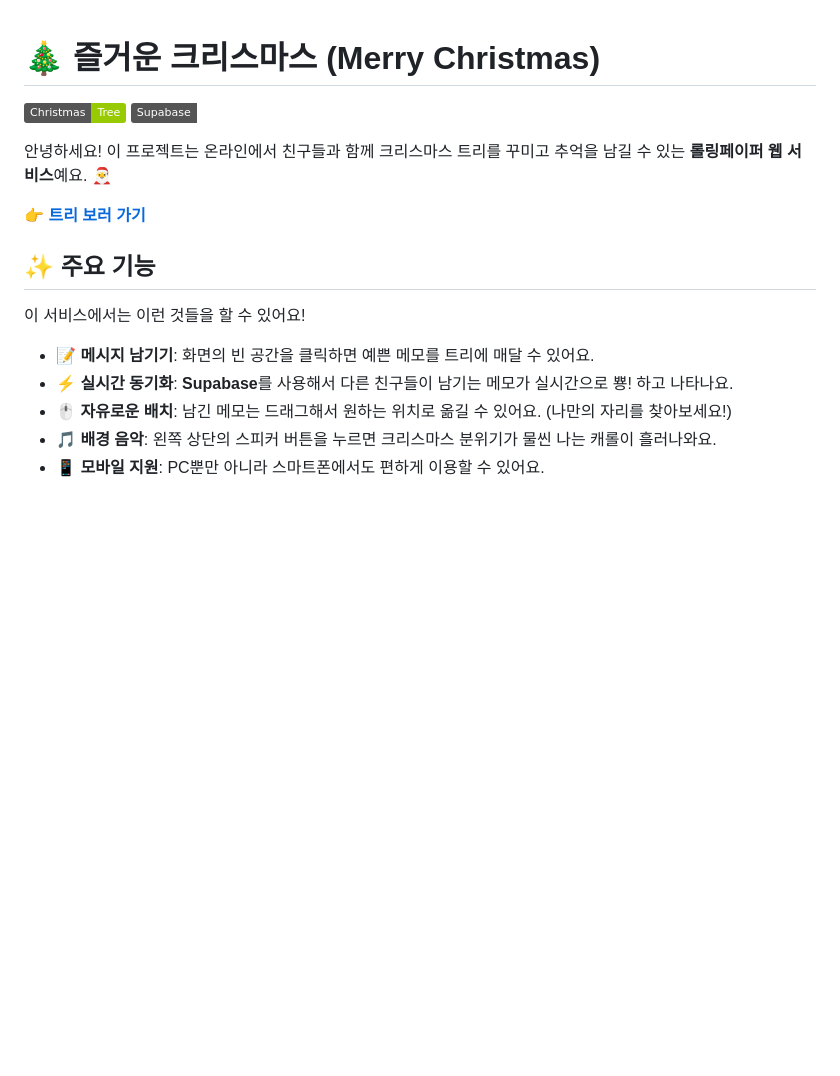
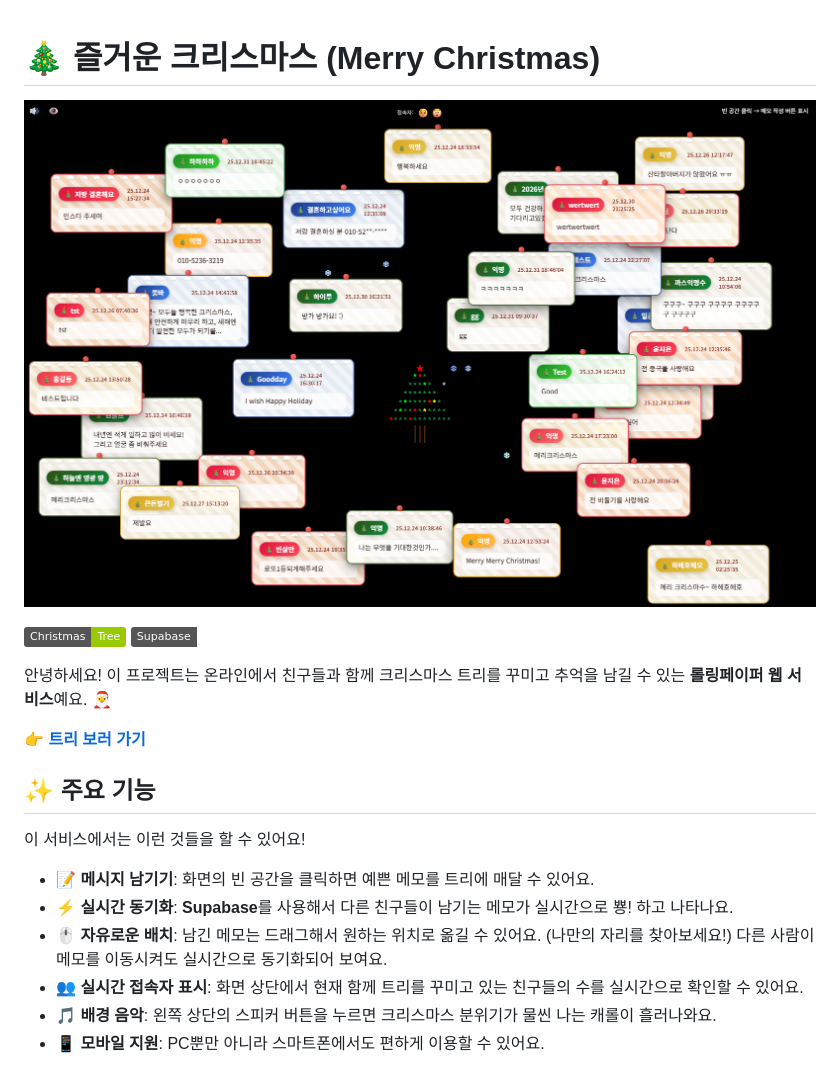
Before and after one commit to suksa/christmas, a Markdown page: README.md, the part around the change. Rendered like a GitHub page; pictures changed too: sample.png (added); badges without logos; blank space fills up the shorter version.

Commit message:
해피새해

```diff
--- a/README.md
+++ b/README.md
@@ -1,4 +1,6 @@
 # 🎄 즐거운 크리스마스 (Merry Christmas)
+
+![사이트 샘플 이미지](./sample.png)
 
 ![Christmas Tree](https://img.shields.io/badge/Christmas-Tree-green) ![Supabase](https://img.shields.io/badge/Supabase-Realtime-emerald)
 
@@ -12,7 +14,8 @@
 
 - **📝 메시지 남기기**: 화면의 빈 공간을 클릭하면 예쁜 메모를 트리에 매달 수 있어요.
 - **⚡ 실시간 동기화**: **Supabase**를 사용해서 다른 친구들이 남기는 메모가 실시간으로 뿅! 하고 나타나요.
-- **🖱️ 자유로운 배치**: 남긴 메모는 드래그해서 원하는 위치로 옮길 수 있어요. (나만의 자리를 찾아보세요!)
+- **🖱️ 자유로운 배치**: 남긴 메모는 드래그해서 원하는 위치로 옮길 수 있어요. (나만의 자리를 찾아보세요!) 다른 사람이 메모를 이동시켜도 실시간으로 동기화되어 보여요.
+- **👥 실시간 접속자 표시**: 화면 상단에서 현재 함께 트리를 꾸미고 있는 친구들의 수를 실시간으로 확인할 수 있어요.
 - **🎵 배경 음악**: 왼쪽 상단의 스피커 버튼을 누르면 크리스마스 분위기가 물씬 나는 캐롤이 흘러나와요.
 - **📱 모바일 지원**: PC뿐만 아니라 스마트폰에서도 편하게 이용할 수 있어요.
 
```
